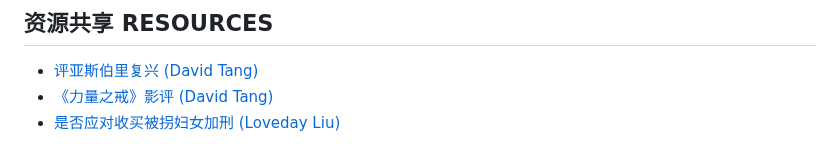
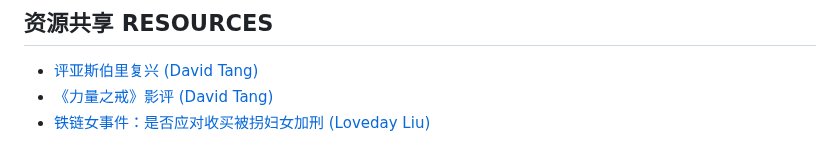
Before and after one commit to oxch-stufellowship/oxch-stufellowship.github.io, a Markdown page: README.md, the part around the change. GitHub-like rendering.

```diff
--- a/README.md
+++ b/README.md
@@ -70,4 +70,4 @@ Oxford Ox2 6XA
 
 + [评亚斯伯里复兴 (David Tang)](https://www.truthandgrace.online/8765/)
 + [《力量之戒》影评 (David Tang)](http://www.pacilution.com/ShowArticle.asp?ArticleID=12837)
-+ [是否应对收买被拐妇女加刑 (Loveday Liu)](https://mp.weixin.qq.com/s/J4qn1fg5lqs3JK7NlYcgIg)
++ [铁链女事件：是否应对收买被拐妇女加刑 (Loveday Liu)](https://mp.weixin.qq.com/s/J4qn1fg5lqs3JK7NlYcgIg)
```
